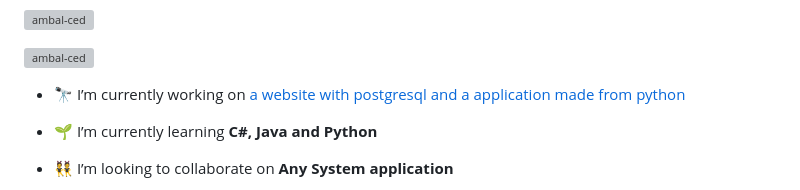
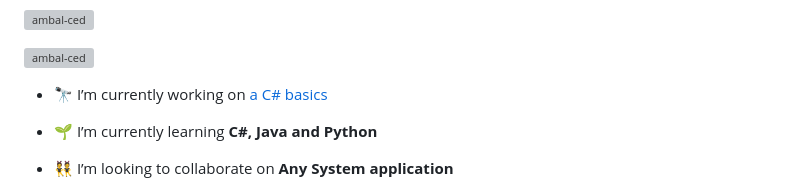
Before and after one commit to Ambal-Ced/Ambal-Ced, a Markdown page: README.md, the part around the change. GitHub-like rendering; grey boxes are pictures that could not be loaded.

```diff
--- a/README.md
+++ b/README.md
@@ -5,7 +5,7 @@
 
 <p align="left"> <a href="https://github.com/ryo-ma/github-profile-trophy"><img src="https://github-profile-trophy.vercel.app/?username=ambal-ced" alt="ambal-ced" /></a> </p>
 
-- 🔭 I’m currently working on [a website with postgresql and a application made from python](https://github.com/Ambal-Ced/ADBMSFINAL)
+- 🔭 I’m currently working on [a C# basics](https://github.com/Ambal-Ced/Start-up)
 
 - 🌱 I’m currently learning **C#, Java and Python**
 
```
